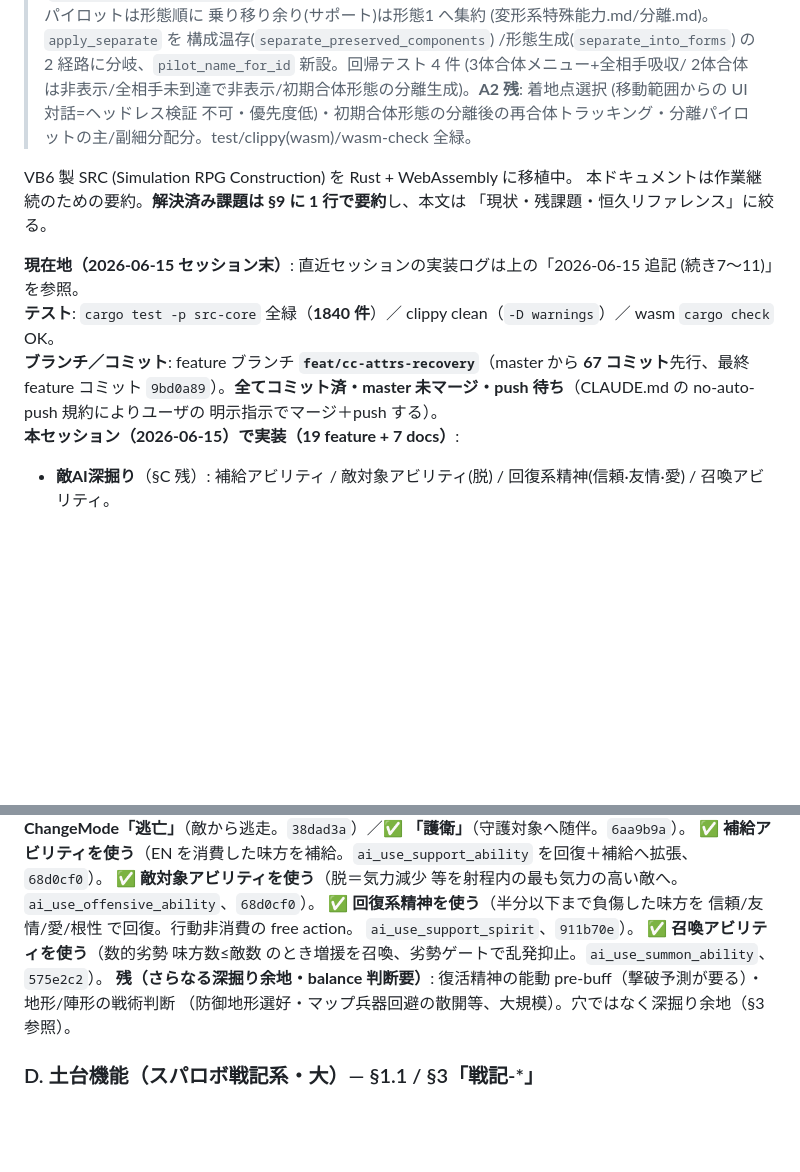
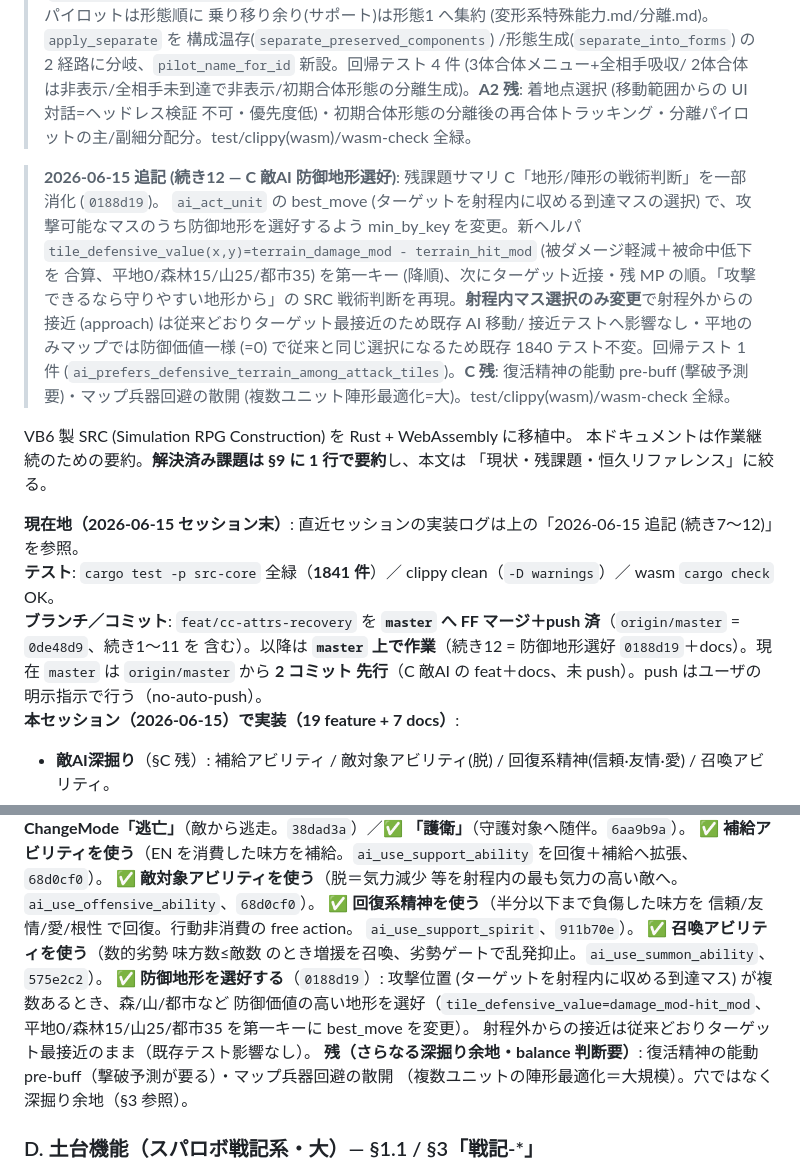
Before and after one commit to zonuexe/src-srpg-rs, a Markdown page: docs/CURRENT_WORK.md, 2 parts joined by grey strips. Rendered like a GitHub page; blank space fills up the shorter version.

Commit message:
docs: C 敵AI 防御地形選好を反映
§C に防御地形選好を ✅ 追記 (残は復活精神 pre-buff/マップ兵器回避の散開)。
続き12 追記を追加。現在地ブロックを「feat/cc-attrs-recovery は master へ FF マージ
＋push 済 (origin/master=0de48d9)、以降 master 上で作業、master は origin から 2
コミット先行」に更新 (1841 テスト)。roadmap memory の AI 節も更新。

```diff
--- a/docs/CURRENT_WORK.md
+++ b/docs/CURRENT_WORK.md
@@ -168,15 +168,24 @@
 > 2体合体は非表示/全相手未到達で非表示/初期合体形態の分離生成)。**A2 残**: 着地点選択 (移動範囲からの UI 対話=ヘッドレス検証
 > 不可・優先度低)・初期合体形態の分離後の再合体トラッキング・分離パイロットの主/副細分配分。test/clippy(wasm)/wasm-check 全緑。
 
+> **2026-06-15 追記 (続き12 — C 敵AI 防御地形選好)**: 残課題サマリ C「地形/陣形の戦術判断」を一部消化 (`0188d19`)。
+> `ai_act_unit` の best_move (ターゲットを射程内に収める到達マスの選択) で、攻撃可能なマスのうち防御地形を選好するよう
+> min_by_key を変更。新ヘルパ `tile_defensive_value(x,y)=terrain_damage_mod - terrain_hit_mod` (被ダメージ軽減＋被命中低下を
+> 合算、平地0/森林15/山25/都市35) を第一キー (降順)、次にターゲット近接・残 MP の順。「攻撃できるなら守りやすい地形から」の
+> SRC 戦術判断を再現。**射程内マス選択のみ変更**で射程外からの接近 (approach) は従来どおりターゲット最接近のため既存 AI 移動/
+> 接近テストへ影響なし・平地のみマップでは防御価値一様 (=0) で従来と同じ選択になるため既存 1840 テスト不変。回帰テスト 1 件
+> (`ai_prefers_defensive_terrain_among_attack_tiles`)。**C 残**: 復活精神の能動 pre-buff (撃破予測要)・マップ兵器回避の散開
+> (複数ユニット陣形最適化=大)。test/clippy(wasm)/wasm-check 全緑。
+
 VB6 製 SRC (Simulation RPG Construction) を Rust + WebAssembly に移植中。
 本ドキュメントは作業継続のための要約。**解決済み課題は §9 に 1 行で要約**し、本文は
 「現状・残課題・恒久リファレンス」に絞る。
 
-**現在地（2026-06-15 セッション末）**: 直近セッションの実装ログは上の「2026-06-15 追記 (続き7〜11)」を参照。
-**テスト**: `cargo test -p src-core` 全緑（**1840 件**）／ clippy clean（`-D warnings`）／ wasm `cargo check` OK。
-**ブランチ／コミット**: feature ブランチ **`feat/cc-attrs-recovery`**（master から **67 コミット**先行、最終 feature
-コミット `9bd0a89`）。**全てコミット済・master 未マージ・push 待ち**（CLAUDE.md の no-auto-push 規約によりユーザの
-明示指示でマージ＋push する）。
+**現在地（2026-06-15 セッション末）**: 直近セッションの実装ログは上の「2026-06-15 追記 (続き7〜12)」を参照。
+**テスト**: `cargo test -p src-core` 全緑（**1841 件**）／ clippy clean（`-D warnings`）／ wasm `cargo check` OK。
+**ブランチ／コミット**: `feat/cc-attrs-recovery` を **`master` へ FF マージ＋push 済**（`origin/master` = `0de48d9`、続き1〜11 を
+含む）。以降は **`master` 上で作業**（続き12 = 防御地形選好 `0188d19`＋docs）。現在 `master` は `origin/master` から **2 コミット
+先行**（C 敵AI の feat＋docs、未 push）。push はユーザの明示指示で行う（no-auto-push）。
 **本セッション（2026-06-15）で実装（19 feature + 7 docs）**:
 - **敵AI深掘り**（§C 残）: 補給アビリティ / 敵対象アビリティ(脱) / 回復系精神(信頼·友情·愛) / 召喚アビリティ。
 - **パイロット戦闘技能**: 底力·超底力（命中/回避 +30/+50）/ 超反応·超能力·底力（クリティカル）/ 潜在力開放（高気力で
@@ -239,8 +248,11 @@ AI は機能している（`ai_runner_tick`/`ai_act_unit`）が浅かった。§
 ✅ **回復系精神を使う**（半分以下まで負傷した味方を 信頼/友情/愛/根性 で回復。行動非消費の free action。
 `ai_use_support_spirit`、`911b70e`）。
 ✅ **召喚アビリティを使う**（数的劣勢 味方数≤敵数 のとき増援を召喚、劣勢ゲートで乱発抑止。`ai_use_summon_ability`、`575e2c2`）。
-**残（さらなる深掘り余地・balance 判断要）**: 復活精神の能動 pre-buff（撃破予測が要る）・地形/陣形の戦術判断
-（防御地形選好・マップ兵器回避の散開等、大規模）。穴ではなく深掘り余地（§3 参照）。
+✅ **防御地形を選好する**（`0188d19`）: 攻撃位置 (ターゲットを射程内に収める到達マス) が複数あるとき、森/山/都市など
+防御価値の高い地形を選好（`tile_defensive_value=damage_mod-hit_mod`、平地0/森林15/山25/都市35 を第一キーに best_move を変更）。
+射程外からの接近は従来どおりターゲット最接近のまま（既存テスト影響なし）。
+**残（さらなる深掘り余地・balance 判断要）**: 復活精神の能動 pre-buff（撃破予測が要る）・マップ兵器回避の散開
+（複数ユニットの陣形最適化＝大規模）。穴ではなく深掘り余地（§3 参照）。
 
 ### D. 土台機能（スパロボ戦記系・大）— §1.1 / §3「戦記-*」
 
```
